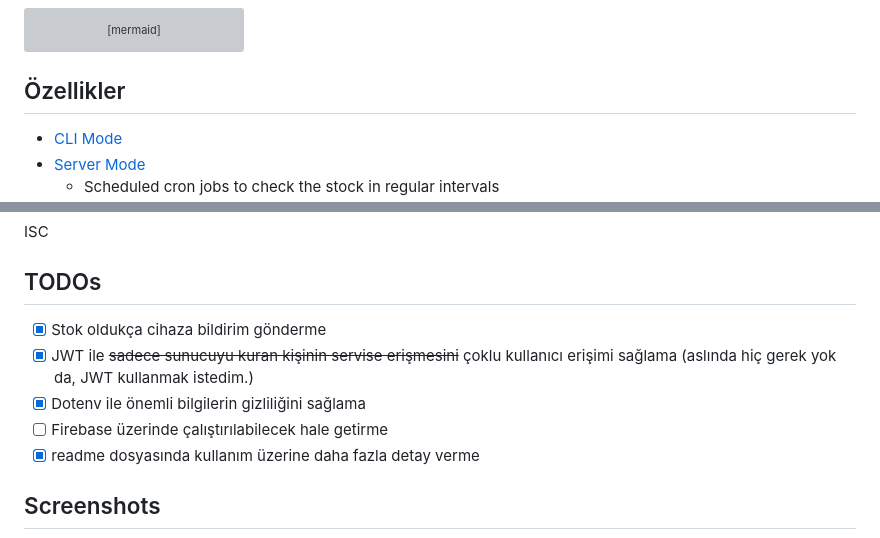
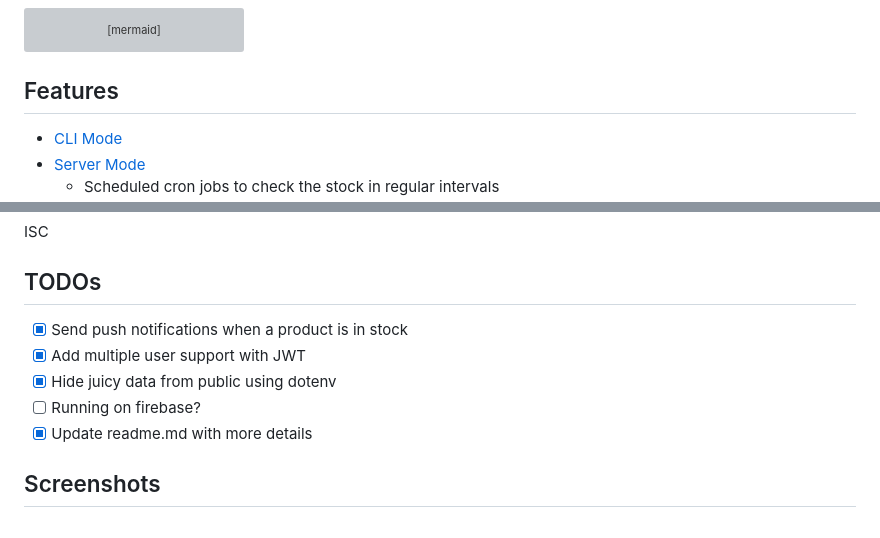
Before and after one commit to yussufbiyik/lego-store-stock-checker, a Markdown page: readme.md, 2 parts joined by grey strips. Drawn GitHub-style; grey boxes are pictures that could not be loaded.

Commit message:
Update readme.md
Translation

````diff
--- a/readme.md
+++ b/readme.md
@@ -50,7 +50,7 @@ sequenceDiagram
     Server-->>Subscriber: Result(JSON)
 ```
 
-## Özellikler
+## Features
 - [CLI Mode](https://github.com/yussufbiyik/lego-store-stock-checker?tab=readme-ov-file#using-cli)
 - [Server Mode](https://github.com/yussufbiyik/lego-store-stock-checker?tab=readme-ov-file#using-as-a-server)
     - Scheduled cron jobs to check the stock in regular intervals
@@ -113,11 +113,11 @@ $ npm start <KEYCHAIN_CODE> <KEYCHAIN_CODE>
 ISC
 
 ## TODOs
-- [X] Stok oldukça cihaza bildirim gönderme
-- [X] JWT ile ~~sadece sunucuyu kuran kişinin servise erişmesini~~ çoklu kullanıcı erişimi sağlama (aslında hiç gerek yok da, JWT kullanmak istedim.)
-- [X] Dotenv ile önemli bilgilerin gizliliğini sağlama
-- [ ] Firebase üzerinde çalıştırılabilecek hale getirme
-- [X] readme dosyasında kullanım üzerine daha fazla detay verme
+- [X] Send push notifications when a product is in stock
+- [X] Add multiple user support with JWT
+- [X] Hide juicy data from public using dotenv
+- [ ] Running on firebase?
+- [X] Update readme.md with more details
 
 ## Screenshots
 ![Her ürünü kontrol ederse.](screenshots/cli.png)
````
